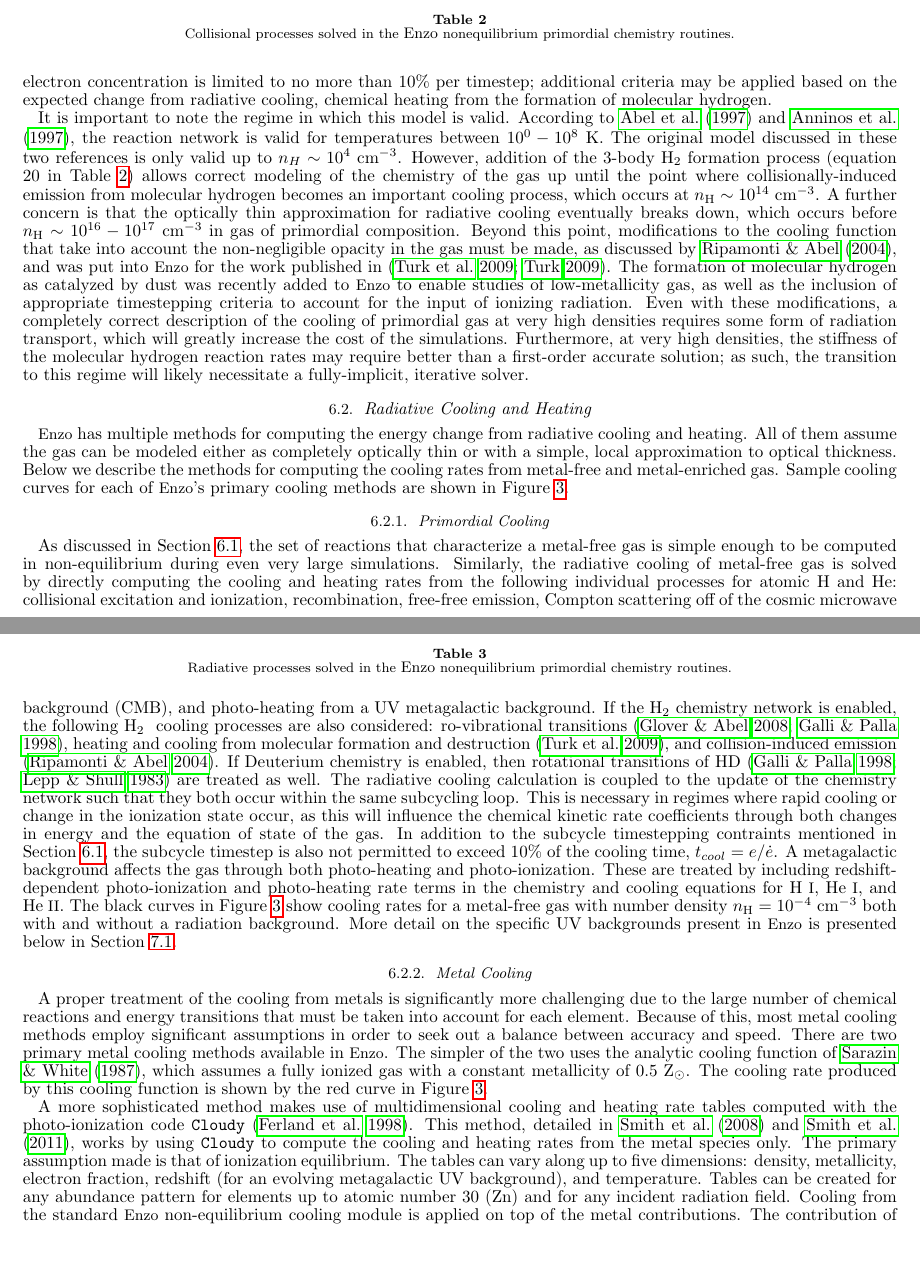
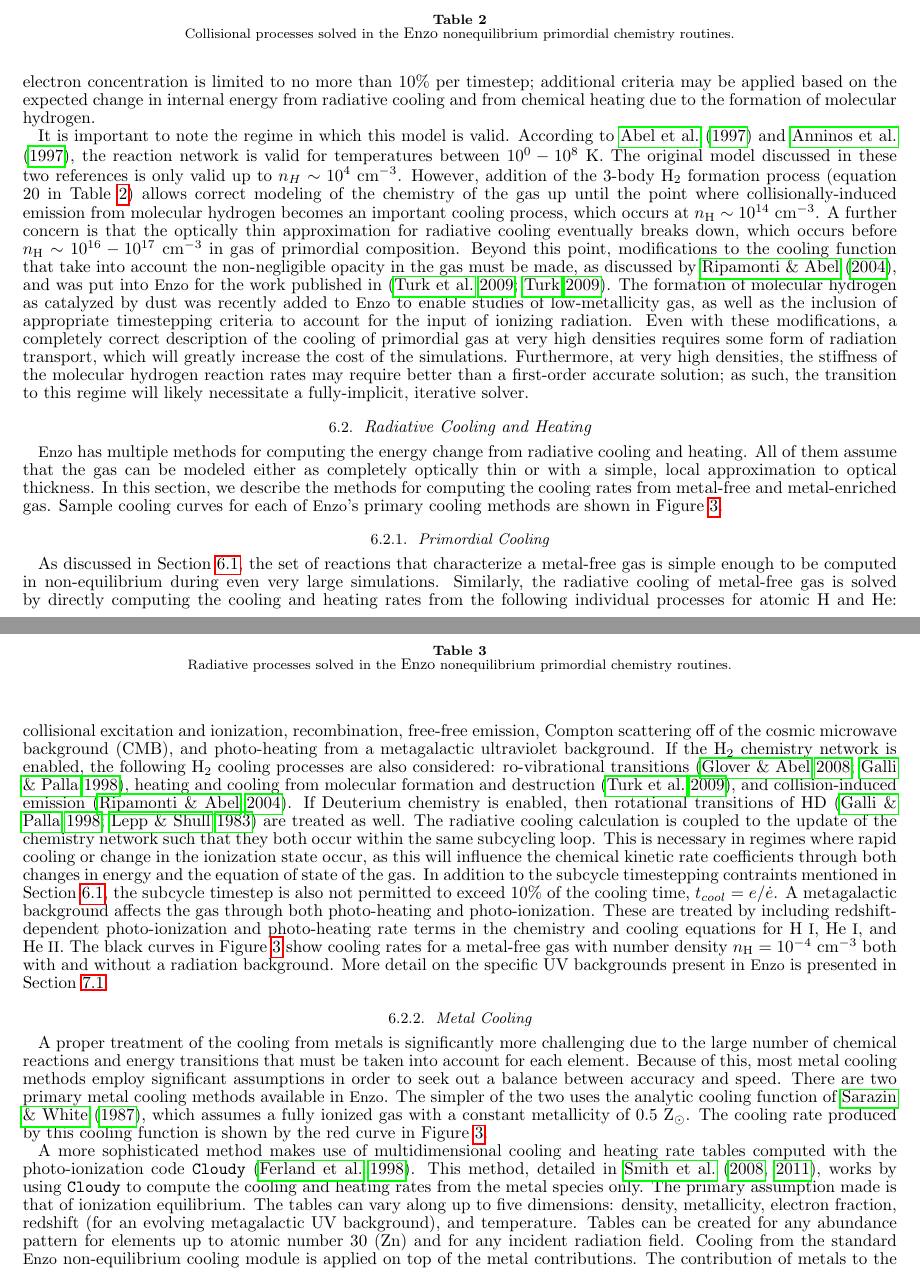
Before and after one commit to enzo-project/enzo-method-paper, a LaTeX document (ms.tex, which reads numerical-chemistry.tex, numerical-cooling.tex): two parts of pages 22 and 23 of 61, joined at a grey line, cut so that both start at the same text, the shorter picture padded with empty space. Compiled offline with pdfLaTeX.

Commit message:
Section 6 edits.

```diff
--- a/numerical-chemistry.tex
+++ b/numerical-chemistry.tex
@@ -90,8 +90,9 @@ Even so, the accuracy and stability of the scheme is maintained by subcycling
 the rate solver within a single hydrodynamic timestep.  These subcycle
 timesteps are determined so that the estimated fractional change in the
 electron concentration is limited to no more than $10\%$ per timestep;
-additional criteria may be applied based on the expected change from radiative
-cooling, chemical heating from the formation of molecular hydrogen.
+additional criteria may be applied based on the expected change in
+internal energy from radiative
+cooling and from  chemical heating due to the formation of molecular hydrogen.
 
 It is important to note the regime in which this model is valid.
 According to \citet{abel97} and \citet{anninos97},
--- a/numerical-cooling.tex
+++ b/numerical-cooling.tex
@@ -2,9 +2,9 @@
 \label{sec.num.cooling}
 
 \enzo\ has multiple methods for computing the energy change from radiative
-cooling and heating.  All of them assume the gas can be modeled either as
+cooling and heating.  All of them assume that the gas can be modeled either as
 completely optically thin or with a simple, local approximation to optical
-thickness.  Below we describe the methods for computing the cooling rates from
+thickness.  In this section, we describe the methods for computing the cooling rates from
 metal-free and metal-enriched gas.  Sample cooling curves for each of \enzo's
 primary cooling methods are shown in Figure \ref{fig.cooling_rate}.
 
@@ -17,9 +17,9 @@ cooling of metal-free gas is solved by directly computing the cooling
 and heating rates from the following individual processes for atomic H
 and He: collisional excitation and ionization, recombination,
 free-free emission, Compton scattering off of the cosmic microwave
-background (CMB), and photo-heating from a UV metagalactic background.
-If the \HH~chemistry network is enabled, the following \HH~
-cooling processes are also considered: ro-vibrational transitions
+background (CMB), and photo-heating from a metagalactic ultraviolet background.
+If the \HH~chemistry network is enabled, the following \HH~cooling
+processes are also considered: ro-vibrational transitions
 \citep{2008MNRAS.388.1627G,1998A&A...335..403G}, heating and cooling from molecular
 formation and destruction \citep{2009Sci...325..601T}, and
 collision-induced emission \citep{2004MNRAS.348.1019R}.  If Deuterium
@@ -39,7 +39,7 @@ chemistry and cooling equations for \ion{H}{1}, \ion{He}{1}, and \ion{He}{2}.
 The black curves in Figure \ref{fig.cooling_rate} show cooling rates for a
 metal-free gas with number density $n_{\rm H} = 10^{-4}$ cm$^{-3}$ both with
 and without a radiation background.  More detail on the specific UV backgrounds
-present in \enzo\ is presented below in Section~\ref{sec.num.rad-homogeneous}.
+present in \enzo\ is presented in Section~\ref{sec.num.rad-homogeneous}.
 
 \subsubsection{Metal Cooling}
 
@@ -57,7 +57,7 @@ curve in Figure \ref{fig.cooling_rate}.
 A more sophisticated method makes use of multidimensional cooling and
 heating rate tables computed with the photo-ionization code
 \texttt{Cloudy} \citep{1998PASP..110..761F}.  This method, detailed in
-\citet{2008MNRAS.385.1443S} and \citet{2011ApJ...731....6S}, works by
+\citet{2008MNRAS.385.1443S, 2011ApJ...731....6S}, works by
 using \texttt{Cloudy} to compute the cooling and heating rates from
 the metal species only.  The primary assumption made is that of
 ionization equilibrium.  The tables can vary along up to five dimensions:
```
Also changed, not shown: numerical-chemistry.tex (8 more changed lines).
